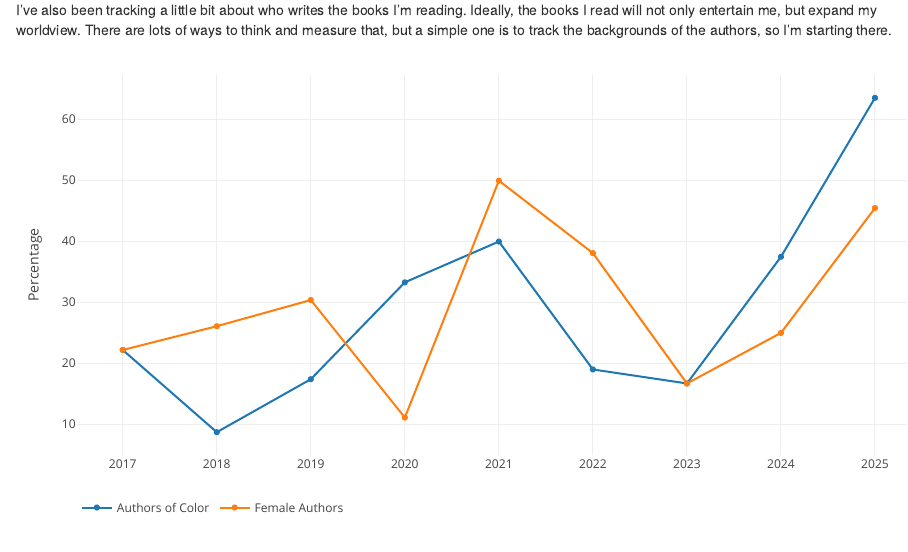
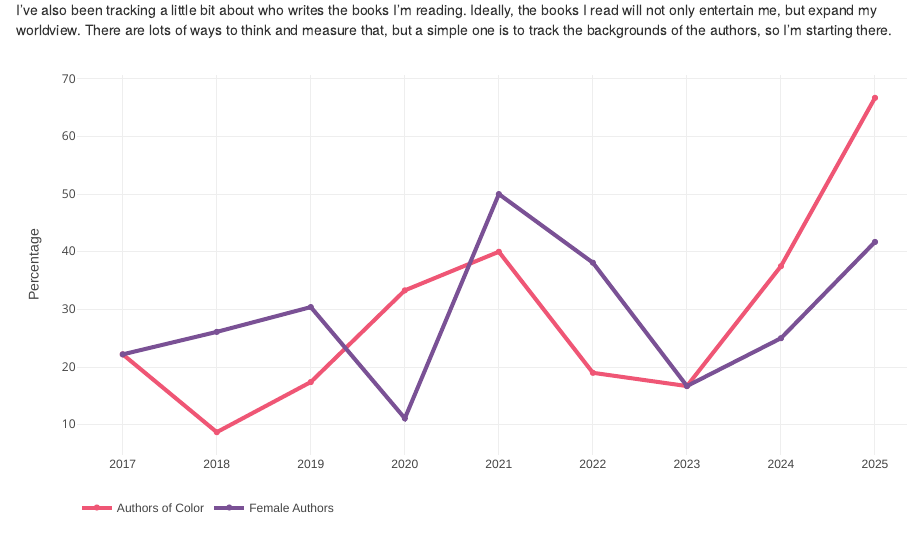
Before and after one commit to davemoyer/books-interactive, an R Markdown document (authors.Rmd): the page in a window 1100 px wide, from 140 px down. Rendered offline with R 4.5, knitr and Pandoc, with nearby package versions.

Commit message:
add nucelar family and style author plot

````diff
--- a/authors.Rmd
+++ b/authors.Rmd
@@ -29,11 +29,31 @@ authors <- booklist %>%
             pct_female = round(100*mean(author.female, na.rm = T),1))
 
 
-author_fig <- plot_ly(authors, x = ~year, y = ~pct_of_color, name = 'Authors of Color', type = 'scatter', mode = 'lines+markers') %>%
-  add_trace(y = ~pct_female, name = 'Female Authors', type = 'scatter', mode = 'lines+markers') %>%
-  layout(legend = list(orientation = 'h'),
-         yaxis = list (title = 'Percentage'),
-         xaxis = list (title = ''))
-config(author_fig, displayModeBar = F)
+author_fig <- plot_ly(
+  authors,
+  x = ~year,
+  y = ~pct_of_color,
+  name = 'Authors of Color',
+  type = 'scatter',
+  mode = 'lines+markers',
+  line = list(color = "#ef5675", width = 4),
+  marker = list(color = "#ef5675", size = 6)
+) %>%
+  add_trace(
+    y = ~pct_female,
+    name = 'Female Authors',
+    type = 'scatter',
+    mode = 'lines+markers',
+    line = list(color = "#7a5195", width = 4),
+    marker = list(color = "#7a5195", size = 6)
+  ) %>%
+  layout(
+    legend = list(orientation = 'h', font = list(size = 12, family = "Arial")),
+    yaxis = list(title = 'Percentage', titlefont = list(size = 14, family = "Arial")),
+    xaxis = list(title = '', tickfont = list(size = 12, family = "Arial"))
+  )
+
+config(author_fig, displayModeBar = FALSE)
+
 
 ```
--- a/booklist.csv
+++ b/booklist.csv
@@ -10,6 +10,7 @@ read-order,year,short-title,long-title,author,author-of-color,author-female
 9,2025,What an Owl Knows,What an Owl Knows: The New Science of the World's Most Enigmatic Birds,Jennifer Ackerman,0,1
 10,2025,Every Drop is a Man's Nightmare,Every Drop is a Man's Nightmare,Megan Kamalei Kakimoto,1,1
 11,2025,AI Snake Oil,"AI Snake Oil: What Artificial Intelligence Can Do, What It Can’t, and How to Tell the Difference",Arvind Narayanan and Sayash Kapoor,1,0
+12,2025,Nuclear Family,Nuclear Family,Joseph Han,1,0
 1,2024,Up to Speed,Up to Speed: The Groundbreaking Science of Women Athletes,Christine Yu,1,1
 2,2024,Hawaii,Hawaii: Islands Under the Influence,Noel J. Kent,0,0
 3,2024,The Code Breaker,"The Code Breaker: Jennifer Doudna, Gene Editing, and the Future of the Human Race",Walter Isaacson,0,0
````
Also changed, not shown: authors.html, index.html.
